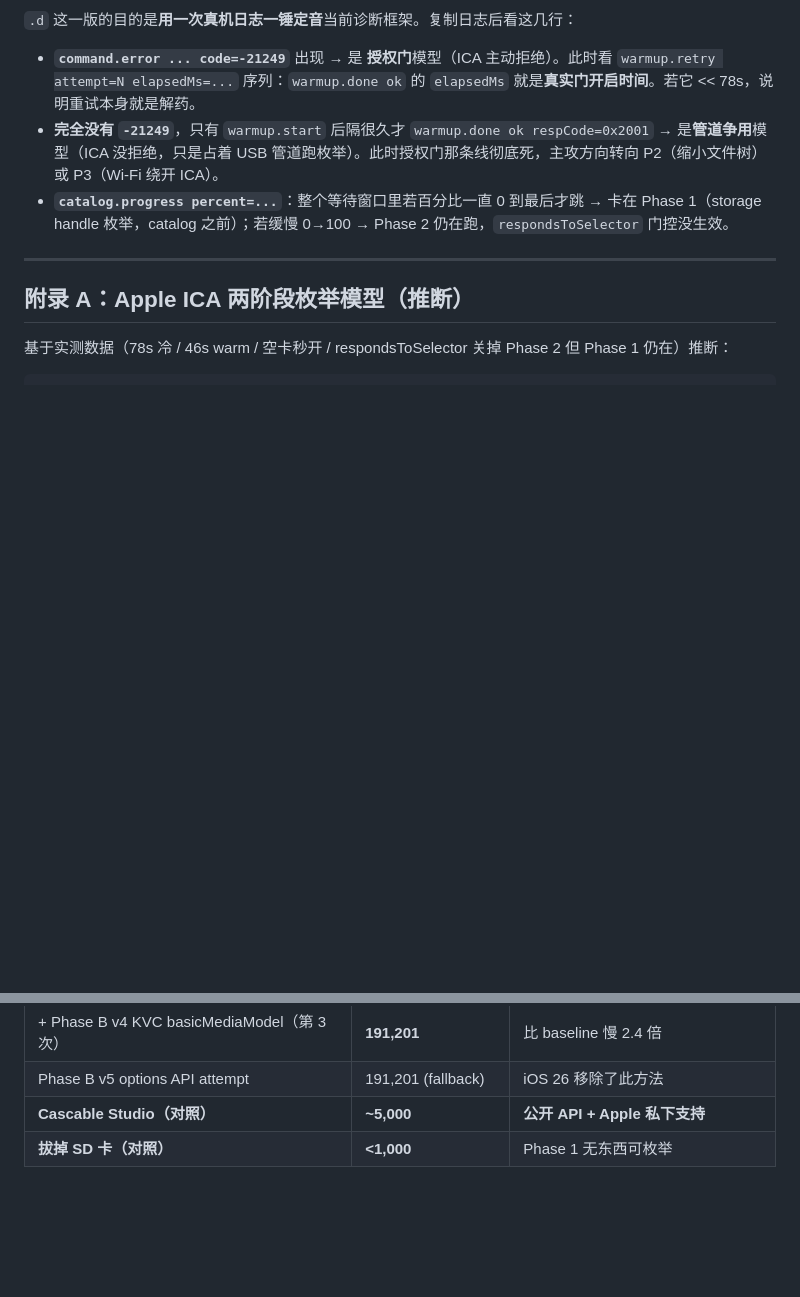
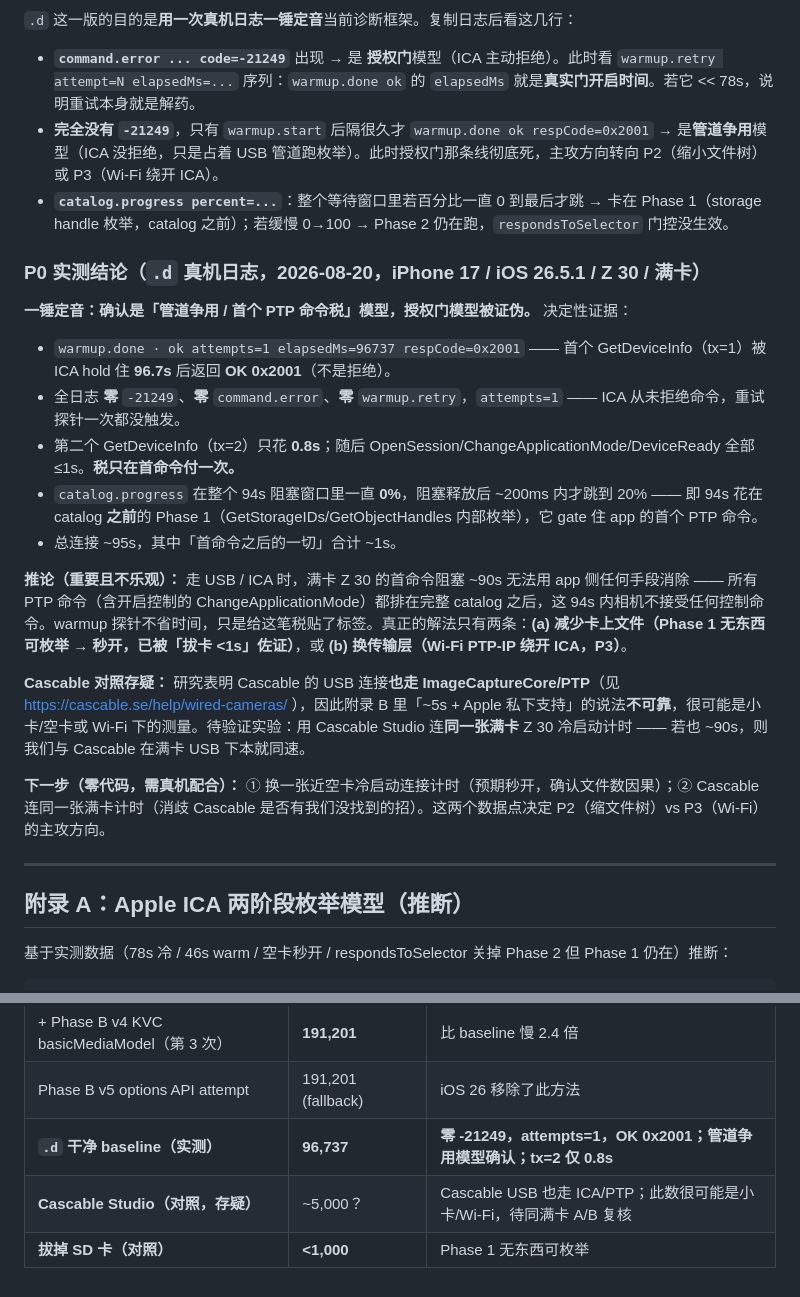
Before and after one commit to Rabbit95/che, a Markdown page: docs/ICC-CONNECTION-TUNING.md, 2 parts joined by grey strips. GitHub-like rendering; blank space fills up the shorter version.

Commit message:
docs(icc): record .d measured verdict — contention/first-PTP-tax confirmed, auth-gate disproven

```diff
--- a/docs/ICC-CONNECTION-TUNING.md
+++ b/docs/ICC-CONNECTION-TUNING.md
@@ -225,6 +225,22 @@ App 版本：`0.1.0+1` → `0.2.0+2` (2026-08-20.a) → `0.3.0+3` (.b) → `0.3.
 - **完全没有 `-21249`**，只有 `warmup.start` 后隔很久才 `warmup.done ok respCode=0x2001` → 是**管道争用**模型（ICA 没拒绝，只是占着 USB 管道跑枚举）。此时授权门那条线彻底死，主攻方向转向 P2（缩小文件树）或 P3（Wi-Fi 绕开 ICA）。
 - **`catalog.progress percent=...`**：整个等待窗口里若百分比一直 0 到最后才跳 → 卡在 Phase 1（storage handle 枚举，catalog 之前）；若缓慢 0→100 → Phase 2 仍在跑，`respondsToSelector` 门控没生效。
 
+### P0 实测结论（`.d` 真机日志，2026-08-20，iPhone 17 / iOS 26.5.1 / Z 30 / 满卡）
+
+**一锤定音：确认是「管道争用 / 首个 PTP 命令税」模型，授权门模型被证伪。** 决定性证据：
+
+- `warmup.done · ok attempts=1 elapsedMs=96737 respCode=0x2001` —— 首个 GetDeviceInfo（tx=1）被 ICA hold 住 **96.7s** 后返回 **OK 0x2001**（不是拒绝）。
+- 全日志 **零** `-21249`、**零** `command.error`、**零** `warmup.retry`，`attempts=1` —— ICA 从未拒绝命令，重试探针一次都没触发。
+- 第二个 GetDeviceInfo（tx=2）只花 **0.8s**；随后 OpenSession/ChangeApplicationMode/DeviceReady 全部 ≤1s。**税只在首命令付一次。**
+- `catalog.progress` 在整个 94s 阻塞窗口里一直 **0%**，阻塞释放后 ~200ms 内才跳到 20% —— 即 94s 花在 catalog **之前**的 Phase 1（GetStorageIDs/GetObjectHandles 内部枚举），它 gate 住 app 的首个 PTP 命令。
+- 总连接 ~95s，其中「首命令之后的一切」合计 ~1s。
+
+**推论（重要且不乐观）：** 走 USB / ICA 时，满卡 Z 30 的首命令阻塞 ~90s 无法用 app 侧任何手段消除 —— 所有 PTP 命令（含开启控制的 ChangeApplicationMode）都排在完整 catalog 之后，这 94s 内相机不接受任何控制命令。warmup 探针不省时间，只是给这笔税贴了标签。真正的解法只有两条：**(a) 减少卡上文件（Phase 1 无东西可枚举 → 秒开，已被「拔卡 <1s」佐证）**，或 **(b) 换传输层（Wi-Fi PTP-IP 绕开 ICA，P3）**。
+
+**Cascable 对照存疑：** 研究表明 Cascable 的 USB 连接**也走 ImageCaptureCore/PTP**（见 https://cascable.se/help/wired-cameras/ ），因此附录 B 里「~5s + Apple 私下支持」的说法**不可靠**，很可能是小卡/空卡或 Wi-Fi 下的测量。待验证实验：用 Cascable Studio 连**同一张满卡** Z 30 冷启动计时 —— 若也 ~90s，则我们与 Cascable 在满卡 USB 下本就同速。
+
+**下一步（零代码，需真机配合）：** ① 换一张近空卡冷启动连接计时（预期秒开，确认文件数因果）；② Cascable 连同一张满卡计时（消歧 Cascable 是否有我们没找到的招）。这两个数据点决定 P2（缩文件树）vs P3（Wi-Fi）的主攻方向。
+
 ---
 
 ## 附录 A：Apple ICA 两阶段枚举模型（推断）
@@ -272,5 +288,6 @@ didOpenSessionWithError(nil)  ← 1ms 内触发（session 建立）
 | + Phase B v4 KVC basicMediaModel（第 2 次） | **29,919** | 一度让人以为找到银弹 |
 | + Phase B v4 KVC basicMediaModel（第 3 次） | **191,201** | 比 baseline 慢 2.4 倍 |
 | Phase B v5 options API attempt | 191,201 (fallback) | iOS 26 移除了此方法 |
-| **Cascable Studio（对照）** | **~5,000** | **公开 API + Apple 私下支持** |
+| **`.d` 干净 baseline（实测）** | **96,737** | **零 -21249，attempts=1，OK 0x2001；管道争用模型确认；tx=2 仅 0.8s** |
+| **Cascable Studio（对照，存疑）** | ~5,000？ | Cascable USB 也走 ICA/PTP；此数很可能是小卡/Wi-Fi，待同满卡 A/B 复核 |
 | **拔掉 SD 卡（对照）** | **<1,000** | Phase 1 无东西可枚举 |
```
